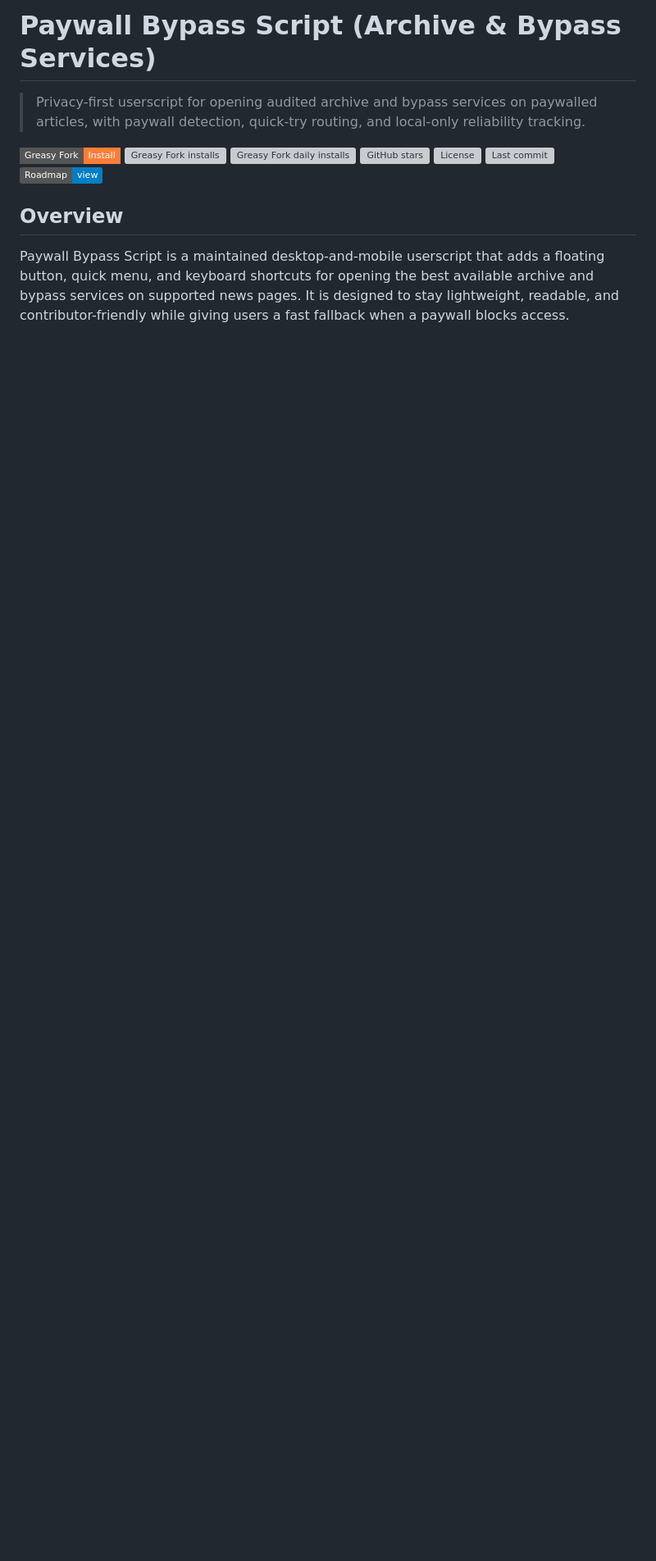
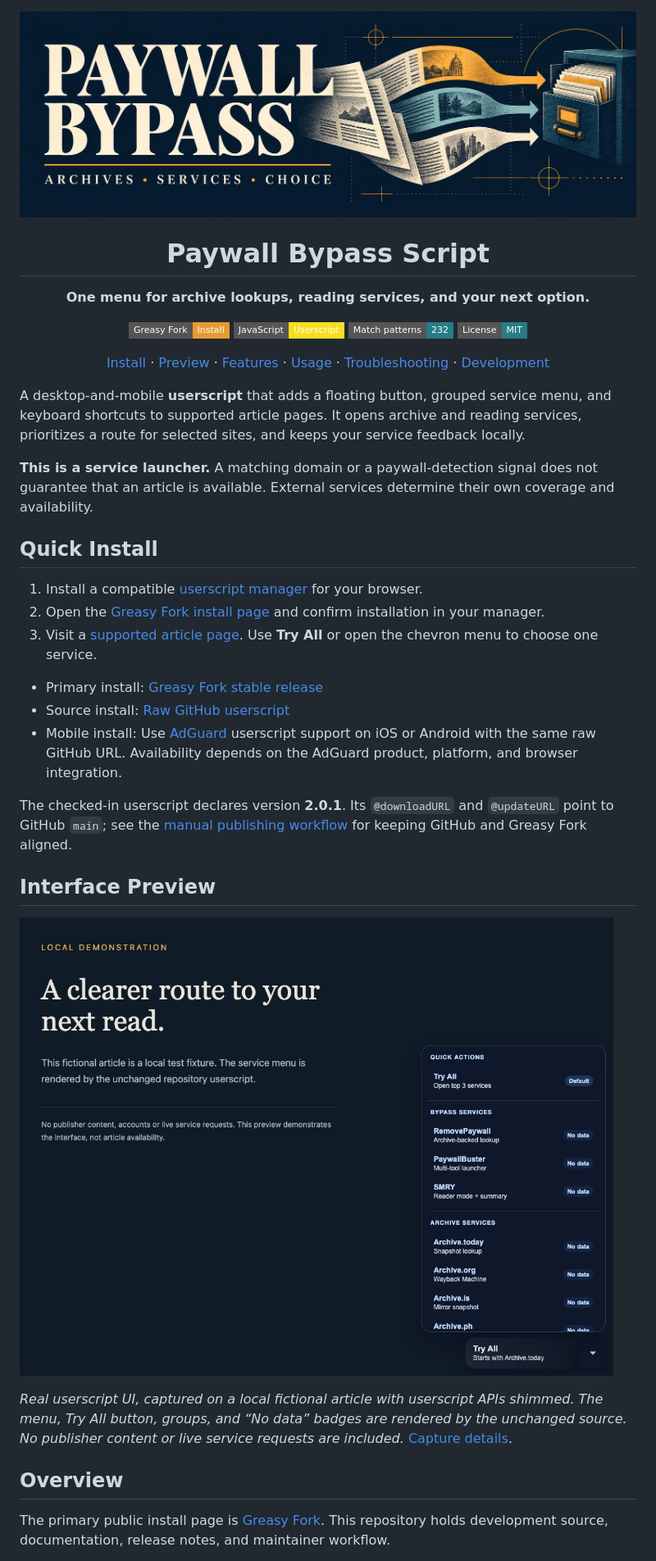
Before and after one commit to tyhallcsu/paywall-bypass-script, a Markdown page: README.md, the part around one of its changes. Shown at 82% size. GitHub-like rendering; pictures changed too: assets/repository-banner.jpg (added), assets/service-menu.png (added); badges without logos; blank space fills up the shorter version; grey boxes are pictures that could not be loaded.

Commit message:
docs: polish repository presentation and clarify userscript capabilities (#1)

```diff
--- a/README.md
+++ b/README.md
@@ -1,16 +1,40 @@
-# Paywall Bypass Script (Archive & Bypass Services)
+<div align="center">
 
-> Privacy-first userscript for opening audited archive and bypass services on paywalled articles, with paywall detection, quick-try routing, and local-only reliability tracking.
+<img src="assets/repository-banner.jpg" alt="Paywall Bypass — newspaper pages branch toward an archive drawer" width="1200">
 
-[![Install on Greasy Fork](https://img.shields.io/badge/Greasy%20Fork-Install-orange?style=flat-square)](https://greasyfork.org/en/scripts/495817-paywall-bypass-script-12ft-io-google-cache-paywallbuster-com)
-[![Greasy Fork installs](https://img.shields.io/greasyfork/dt/495817?style=flat-square&label=installs)](https://greasyfork.org/en/scripts/495817-paywall-bypass-script-12ft-io-google-cache-paywallbuster-com)
-[![Greasy Fork daily installs](https://img.shields.io/greasyfork/dd/495817?style=flat-square&label=daily%20installs)](https://greasyfork.org/en/scripts/495817-paywall-bypass-script-12ft-io-google-cache-paywallbuster-com)
-[![GitHub stars](https://img.shields.io/github/stars/tyhallcsu/paywall-bypass-script?style=flat-square)](https://github.com/tyhallcsu/paywall-bypass-script/stargazers)
-[![License](https://img.shields.io/github/license/tyhallcsu/paywall-bypass-script?style=flat-square)](https://github.com/tyhallcsu/paywall-bypass-script/blob/main/LICENSE)
-[![Last commit](https://img.shields.io/github/last-commit/tyhallcsu/paywall-bypass-script?style=flat-square)](https://github.com/tyhallcsu/paywall-bypass-script/commits/main)
-[![Roadmap](https://img.shields.io/badge/Roadmap-view-blue)](ROADMAP.md)
+# Paywall Bypass Script
+
+**One menu for archive lookups, reading services, and your next option.**
+
+[![Install on Greasy Fork](https://img.shields.io/badge/Greasy_Fork-Install-e69b32?style=flat-square)](https://greasyfork.org/en/scripts/495817-paywall-bypass-script-12ft-io-google-cache-paywallbuster-com) [![JavaScript](https://img.shields.io/badge/JavaScript-Userscript-f7df1e?style=flat-square&logo=javascript&logoColor=black)](paywall-bypass.user.js) [![Match patterns](https://img.shields.io/badge/Match_patterns-232-287c86?style=flat-square)](#supported-sites) [![License](https://img.shields.io/badge/License-MIT-287c86?style=flat-square)](LICENSE)
+
+[Install](#quick-install) · [Preview](#interface-preview) · [Features](#features) · [Usage](#usage) · [Troubleshooting](#troubleshooting) · [Development](#repository-guide)
+
+</div>
+
+A desktop-and-mobile **userscript** that adds a floating button, grouped service menu, and keyboard shortcuts to supported article pages. It opens archive and reading services, prioritizes a route for selected sites, and keeps your service feedback locally.
+
+**This is a service launcher.** A matching domain or a paywall-detection signal does not guarantee that an article is available. External services determine their own coverage and availability.
+
+## Quick Install
+
+1. Install a compatible [userscript manager](#installation) for your browser.
+2. Open the [Greasy Fork install page](https://greasyfork.org/en/scripts/495817-paywall-bypass-script-12ft-io-google-cache-paywallbuster-com) and confirm installation in your manager.
+3. Visit a [supported article page](#supported-sites). Use **Try All** or open the chevron menu to choose one service.
+
+- Primary install: [Greasy Fork stable release](https://greasyfork.org/en/scripts/495817-paywall-bypass-script-12ft-io-google-cache-paywallbuster-com)
+- Source install: [Raw GitHub userscript](https://raw.githubusercontent.com/tyhallcsu/paywall-bypass-script/main/paywall-bypass.user.js)
+- Mobile install: Use [AdGuard](https://adguard.com/) userscript support on iOS or Android with the same raw GitHub URL. Availability depends on the AdGuard product, platform, and browser integration.
+
+The checked-in userscript declares version **2.0.1**. Its `@downloadURL` and `@updateURL` point to GitHub `main`; see the [manual publishing workflow](.github/workflows/greasyfork-sync.md) for keeping GitHub and Greasy Fork aligned.
+
+## Interface Preview
+
+![Actual userscript service menu on a fictional local demonstration page](assets/service-menu.png)
+
+*Real userscript UI, captured on a local fictional article with userscript APIs shimmed. The menu, Try All button, groups, and “No data” badges are rendered by the unchanged source. No publisher content or live service requests are included.* [Capture details](assets/README.md#interface-capture).
 
 ## Overview
 
-Paywall Bypass Script is a maintained desktop-and-mobile userscript that adds a floating button, quick menu, and keyboard shortcuts for opening the best available archive and bypass services on supported news pages. It is designed to stay lightweight, readable, and contributor-friendly while giving users a fast fallback when a paywall blocks access.
+The primary public install page is [Greasy Fork](https://greasyfork.org/en/scripts/495817-paywall-bypass-script-12ft-io-google-cache-paywallbuster-com). This repository holds development source, documentation, release notes, and maintainer workflow.
 
```
Also changed, not shown: other parts of README.md (+112 -70 lines), CONTRIBUTING.md (+12 -0 lines), assets/README.md (added, +22 -0 lines).
